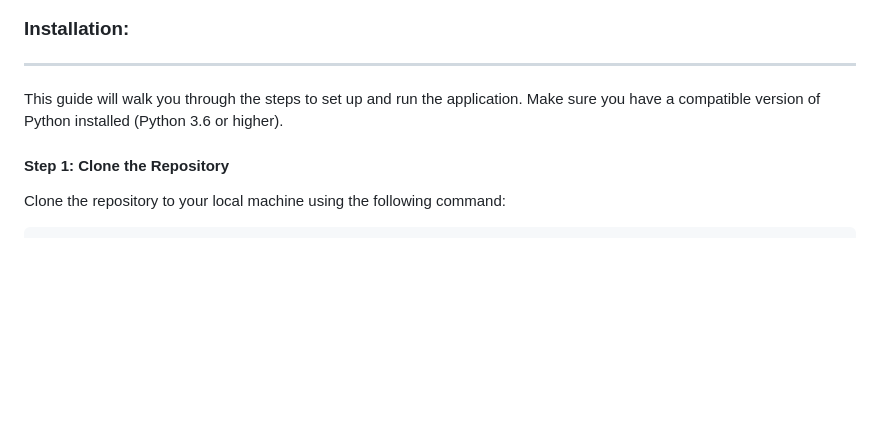
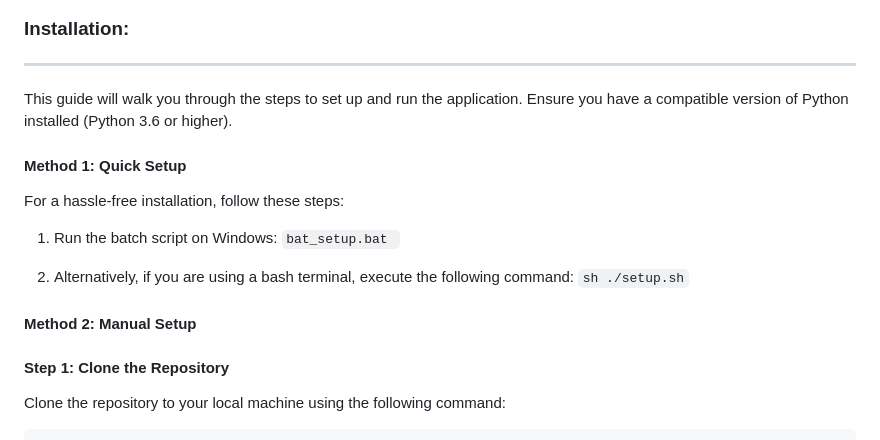
Before and after one commit to goyalpramod/LLM_Bankathon, a Markdown page: README.md, the part around the change. Drawn GitHub-style; blank space fills up the shorter version.

````diff
--- a/README.md
+++ b/README.md
@@ -17,7 +17,17 @@ Contents
 
 ### Installation:
 ---
-This guide will walk you through the steps to set up and run the application. Make sure you have a compatible version of Python installed (Python 3.6 or higher).
+This guide will walk you through the steps to set up and run the application. Ensure you have a compatible version of Python installed (Python 3.6 or higher).
+
+#### Method 1: Quick Setup
+For a hassle-free installation, follow these steps:
+1. Run the batch script on Windows:
+```bat_setup.bat ```
+
+2. Alternatively, if you are using a bash terminal, execute the following command:
+```sh ./setup.sh```
+
+#### Method 2: Manual Setup
 
 #### Step 1: Clone the Repository
 
````
